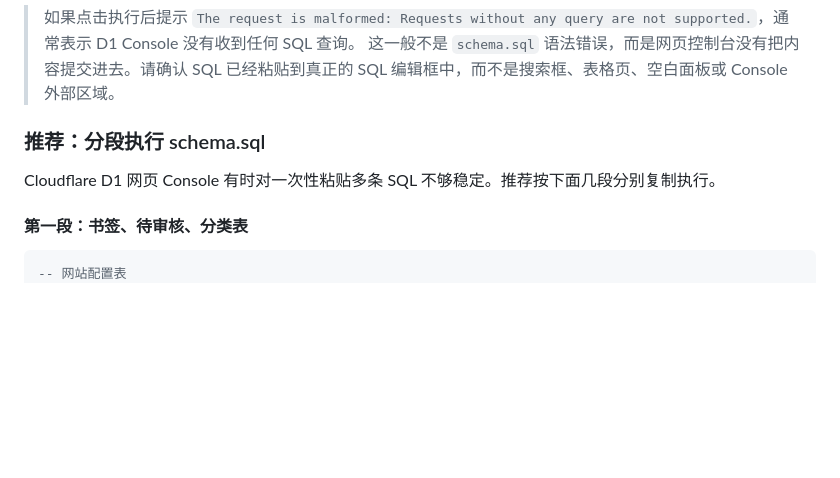
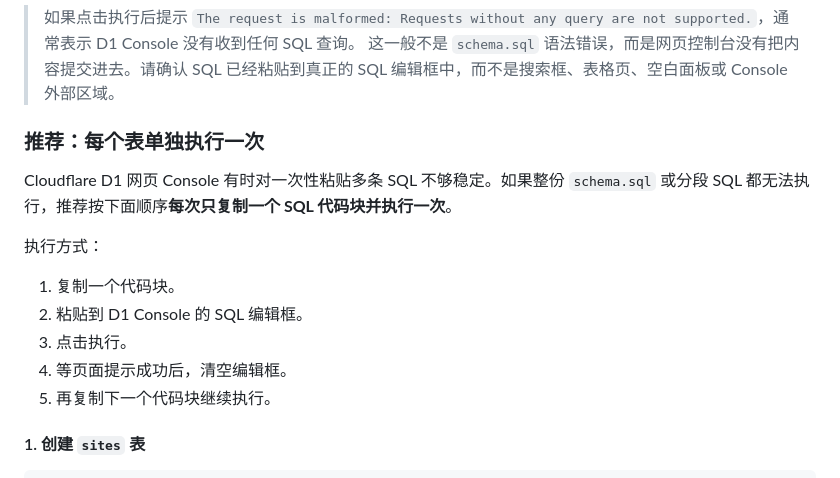
Before and after one commit to Quanda666/StarNav, a Markdown page: docs/web-deployment-guide.md, the part around one of its changes. Drawn GitHub-style; blank space fills up the shorter version.

Commit message:
docs: split D1 schema setup into single statements

````diff
--- a/docs/web-deployment-guide.md
+++ b/docs/web-deployment-guide.md
@@ -103,14 +103,21 @@ database_id = "这里填写你的 D1 database_id"
 > 如果点击执行后提示 `The request is malformed: Requests without any query are not supported.`，通常表示 D1 Console 没有收到任何 SQL 查询。
 > 这一般不是 `schema.sql` 语法错误，而是网页控制台没有把内容提交进去。请确认 SQL 已经粘贴到真正的 SQL 编辑框中，而不是搜索框、表格页、空白面板或 Console 外部区域。
 
-### 推荐：分段执行 schema.sql
+### 推荐：每个表单独执行一次
 
-Cloudflare D1 网页 Console 有时对一次性粘贴多条 SQL 不够稳定。推荐按下面几段分别复制执行。
+Cloudflare D1 网页 Console 有时对一次性粘贴多条 SQL 不够稳定。如果整份 `schema.sql` 或分段 SQL 都无法执行，推荐按下面顺序**每次只复制一个 SQL 代码块并执行一次**。
 
-#### 第一段：书签、待审核、分类表
+执行方式：
+
+1. 复制一个代码块。
+2. 粘贴到 D1 Console 的 SQL 编辑框。
+3. 点击执行。
+4. 等页面提示成功后，清空编辑框。
+5. 再复制下一个代码块继续执行。
+
+#### 1. 创建 `sites` 表
 
 ```sql
--- 网站配置表
 CREATE TABLE IF NOT EXISTS sites (
   id INTEGER PRIMARY KEY AUTOINCREMENT,
   name TEXT NOT NULL,
````
Also changed, not shown: other parts of docs/web-deployment-guide.md (+90 -20 lines).
